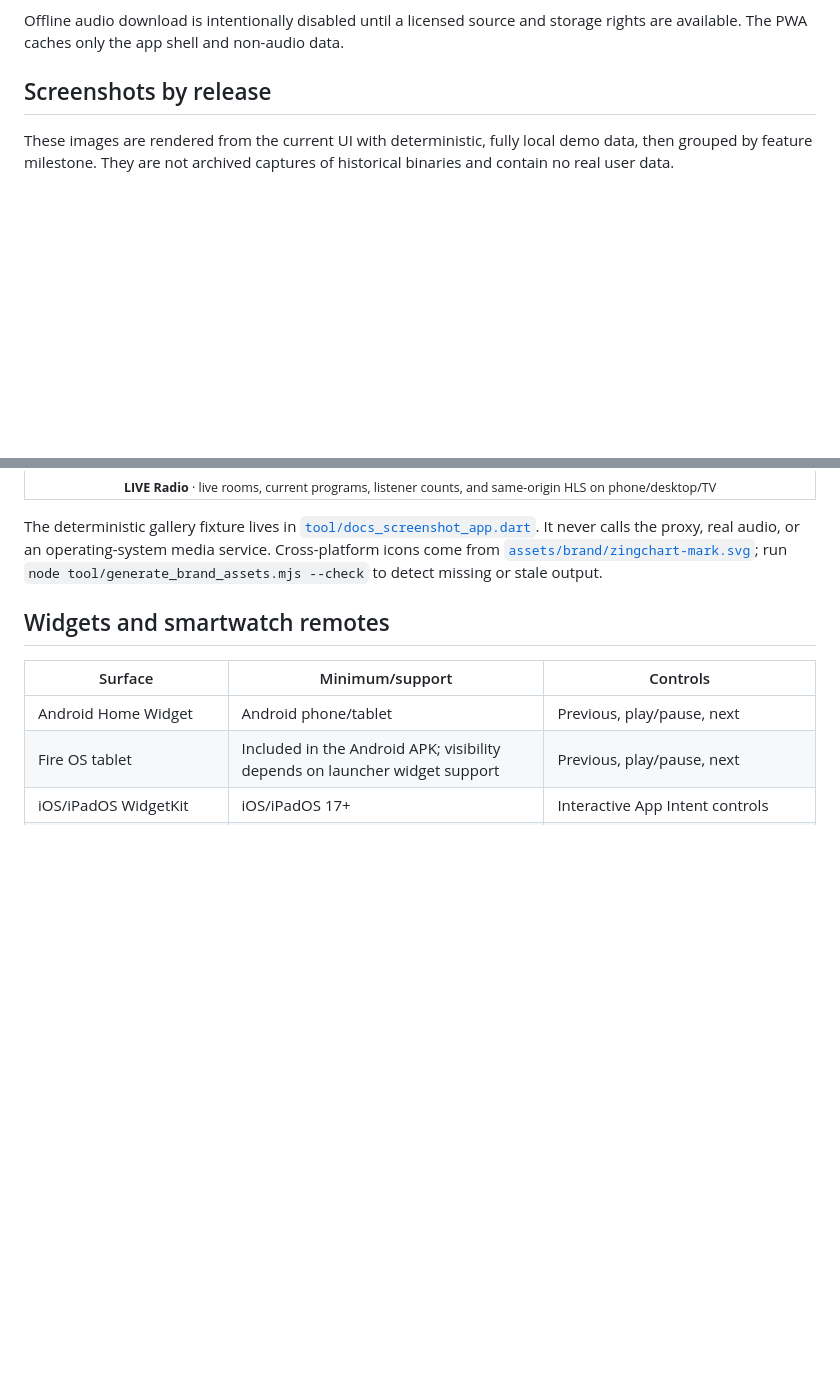
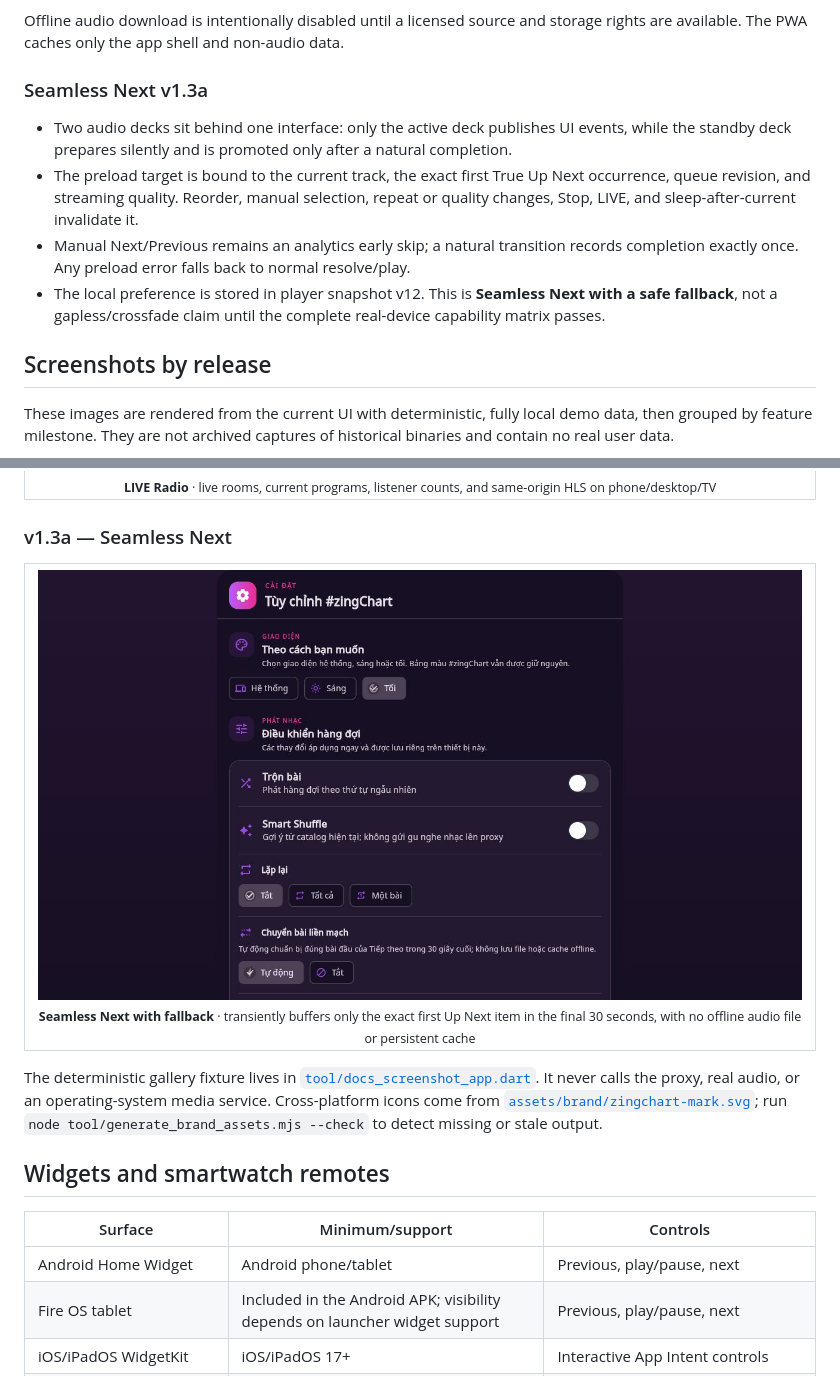
Before and after one commit to LamPPKK/Zing-Chart, a Markdown page: README.en.md, 2 parts joined by grey strips. Drawn GitHub-style; pictures changed too: docs/screenshots/v1.3a-seamless-next-settings-desktop.png (added); blank space fills up the shorter version.

```diff
--- a/README.en.md
+++ b/README.en.md
@@ -342,6 +349,21 @@ clients never call Zing upstream directly.
 Offline audio download is intentionally disabled until a licensed source and
 storage rights are available. The PWA caches only the app shell and non-audio
 data.
+
+### Seamless Next v1.3a
+
+- Two audio decks sit behind one interface: only the active deck publishes UI
+  events, while the standby deck prepares silently and is promoted only after a
+  natural completion.
+- The preload target is bound to the current track, the exact first True Up Next
+  occurrence, queue revision, and streaming quality. Reorder, manual selection,
+  repeat or quality changes, Stop, LIVE, and sleep-after-current invalidate it.
+- Manual Next/Previous remains an analytics early skip; a natural transition
+  records completion exactly once. Any preload error falls back to normal
+  resolve/play.
+- The local preference is stored in player snapshot v12. This is **Seamless
+  Next with a safe fallback**, not a gapless/crossfade claim until the complete
+  real-device capability matrix passes.
 
 ## Screenshots by release
 
@@ -480,6 +502,14 @@ historical binaries and contain no real user data.
   </tr>
   <tr>
     <td colspan="2" align="center"><img src="docs/screenshots/v1.2-live-radio-desktop.png" alt="LIVE Radio rooms for V-Pop Bolero US-UK and K-Pop"><br><sub><b>LIVE Radio</b> · live rooms, current programs, listener counts, and same-origin HLS on phone/desktop/TV</sub></td>
+  </tr>
+</table>
+
+### v1.3a — Seamless Next
+
+<table>
+  <tr>
+    <td align="center"><img src="docs/screenshots/v1.3a-seamless-next-settings-desktop.png" alt="#zingChart desktop settings with Automatic or Off Seamless Next"><br><sub><b>Seamless Next with fallback</b> · transiently buffers only the exact first Up Next item in the final 30 seconds, with no offline audio file or persistent cache</sub></td>
   </tr>
 </table>
 
```
Also changed, not shown: other parts of README.en.md (+8 -1 lines), README.md (+31 -1 lines), README.zh-CN.md (+25 -1 lines), 11 other files.
